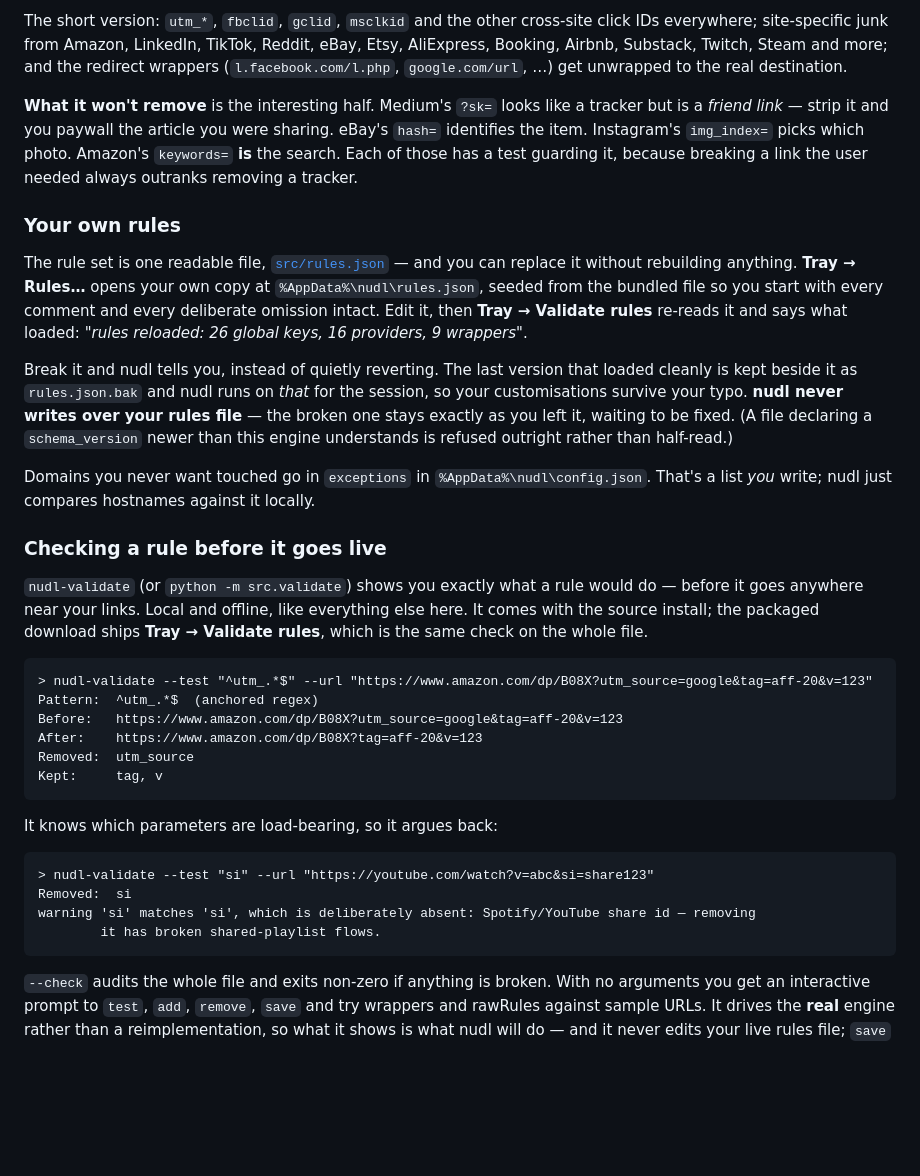
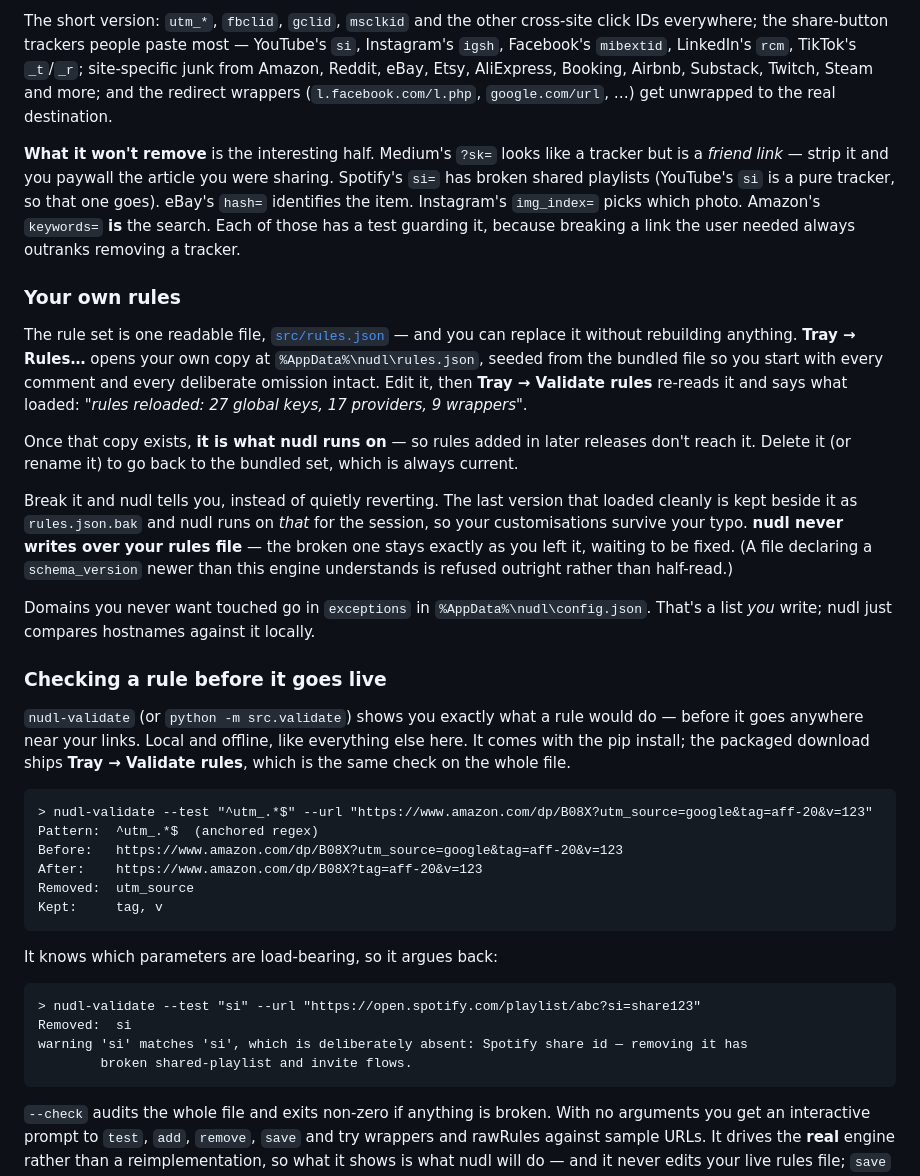
Before and after one commit to Coreho/nudl, a Markdown page: README.md, the part around one of its changes. Rendered like a GitHub page; blank space fills up the shorter version.

````diff
--- a/README.md
+++ b/README.md
@@ -98,22 +151,28 @@ importantly — the ones it deliberately won't.
 
 The short version: `utm_*`, `fbclid`, `gclid`, `msclkid` and the other cross-site click IDs
-everywhere; site-specific junk from Amazon, LinkedIn, TikTok, Reddit, eBay, Etsy, AliExpress,
-Booking, Airbnb, Substack, Twitch, Steam and more; and the redirect wrappers
-(`l.facebook.com/l.php`, `google.com/url`, …) get unwrapped to the real destination.
+everywhere; the share-button trackers people paste most — YouTube's `si`, Instagram's `igsh`,
+Facebook's `mibextid`, LinkedIn's `rcm`, TikTok's `_t`/`_r`; site-specific junk from Amazon,
+Reddit, eBay, Etsy, AliExpress, Booking, Airbnb, Substack, Twitch, Steam and more; and the
+redirect wrappers (`l.facebook.com/l.php`, `google.com/url`, …) get unwrapped to the real
+destination.
 
 **What it won't remove** is the interesting half. Medium's `?sk=` looks like a tracker but is
-a *friend link* — strip it and you paywall the article you were sharing. eBay's `hash=`
+a *friend link* — strip it and you paywall the article you were sharing. Spotify's `si=` has
+broken shared playlists (YouTube's `si` is a pure tracker, so that one goes). eBay's `hash=`
 identifies the item. Instagram's `img_index=` picks which photo. Amazon's `keywords=` **is**
 the search. Each of those has a test guarding it, because breaking a link the user needed
 always outranks removing a tracker.
 
 ### Your own rules
 
-The rule set is one readable file, [`src/rules.json`](src/rules.json) — and you can replace it
-without rebuilding anything. **Tray → Rules…** opens your own copy at `%AppData%\nudl\rules.json`,
-seeded from the bundled file so you start with every comment and every deliberate omission
-intact. Edit it, then **Tray → Validate rules** re-reads it and says what loaded: *"rules
-reloaded: 26 global keys, 16 providers, 9 wrappers"*.
+The rule set is one readable file, [`src/rules.json`](https://github.com/Coreho/nudl/blob/master/src/rules.json)
+— and you can replace it without rebuilding anything. **Tray → Rules…** opens your own copy at
+`%AppData%\nudl\rules.json`, seeded from the bundled file so you start with every comment and
+every deliberate omission intact. Edit it, then **Tray → Validate rules** re-reads it and says
+what loaded: *"rules reloaded: 27 global keys, 17 providers, 9 wrappers"*.
+
+Once that copy exists, **it is what nudl runs on** — so rules added in later releases don't
+reach it. Delete it (or rename it) to go back to the bundled set, which is always current.
 
 Break it and nudl tells you, instead of quietly reverting. The last version that loaded cleanly
 is kept beside it as `rules.json.bak` and nudl runs on *that* for the session, so your
@@ -128,7 +187,7 @@ list *you* write; nudl just compares hostnames against it locally.
 
 `nudl-validate` (or `python -m src.validate`) shows you exactly what a rule would do — before it
 goes anywhere near your links. Local and offline, like everything else here. It comes with the
-source install; the packaged download ships **Tray → Validate rules**, which is the same check
+pip install; the packaged download ships **Tray → Validate rules**, which is the same check
 on the whole file.
 
 ```
@@ -143,10 +202,10 @@ Kept:     tag, v
 It knows which parameters are load-bearing, so it argues back:
 
 ```
-> nudl-validate --test "si" --url "https://youtube.com/watch?v=abc&si=share123"
+> nudl-validate --test "si" --url "https://open.spotify.com/playlist/abc?si=share123"
 Removed:  si
-warning 'si' matches 'si', which is deliberately absent: Spotify/YouTube share id — removing
-        it has broken shared-playlist flows.
+warning 'si' matches 'si', which is deliberately absent: Spotify share id — removing it has
+        broken shared-playlist and invite flows.
 ```
 
 `--check` audits the whole file and exits non-zero if anything is broken. With no arguments you
````
Also changed, not shown: other parts of README.md (+98 -29 lines), docs/RELEASING.md (added, +100 -0 lines), docs/social-preview.png (added), 1 other file.
